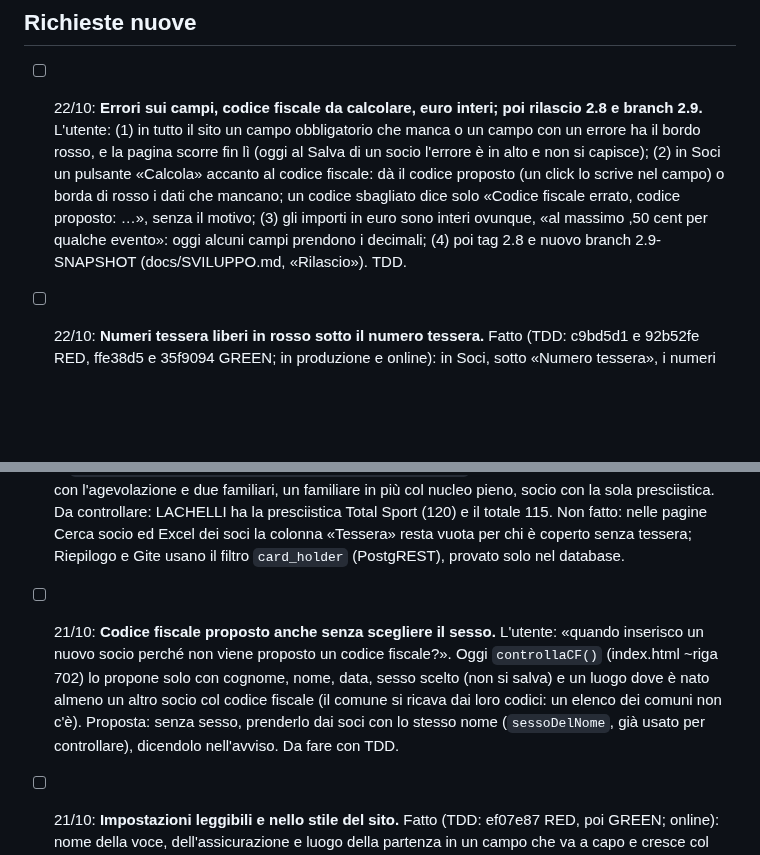
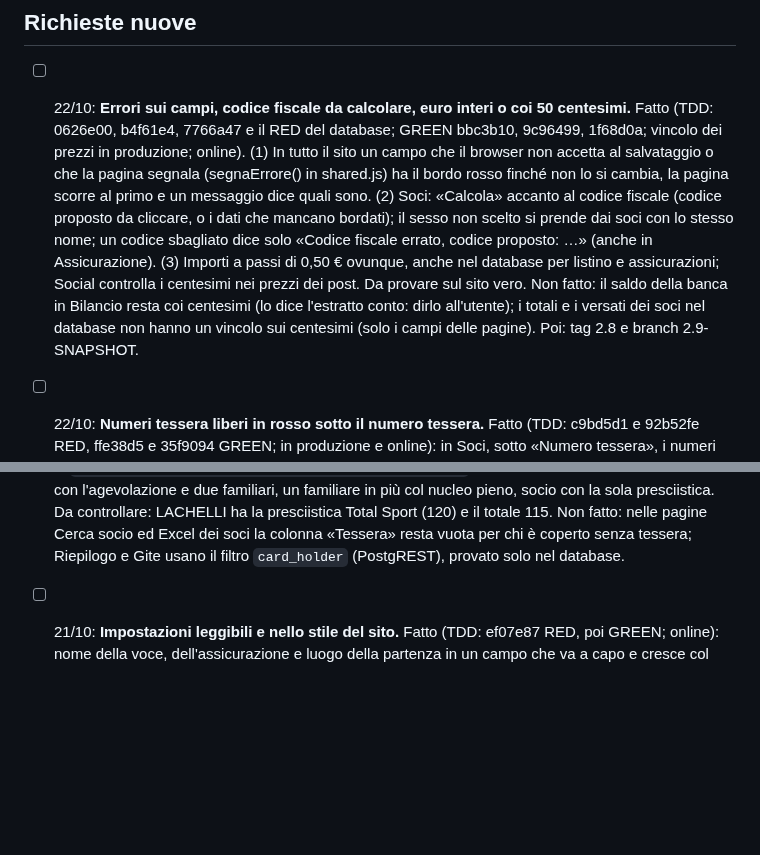
Before and after one commit to Darkglassd3v/sciclub-donbosco, a Markdown page: TODO.md, 2 parts joined by grey strips. Rendered like a GitHub page; blank space fills up the shorter version.

Commit message:
docs: errori sui campi, codice fiscale e importi fatti, in produzione [skip ci]

```diff
--- a/TODO.md
+++ b/TODO.md
@@ -22,14 +22,18 @@
 
 ## Richieste nuove
 
-- [ ] 22/10: **Errori sui campi, codice fiscale da calcolare, euro interi; poi rilascio 2.8 e branch 2.9.**
-      L'utente: (1) in tutto il sito un campo obbligatorio che manca o un campo con un errore ha il
-      bordo rosso, e la pagina scorre fin lì (oggi al Salva di un socio l'errore è in alto e non si
-      capisce); (2) in Soci un pulsante «Calcola» accanto al codice fiscale: dà il codice proposto
-      (un click lo scrive nel campo) o borda di rosso i dati che mancano; un codice sbagliato dice
-      solo «Codice fiscale errato, codice proposto: …», senza il motivo; (3) gli importi in euro sono
-      interi ovunque, «al massimo ,50 cent per qualche evento»: oggi alcuni campi prendono i
-      decimali; (4) poi tag 2.8 e nuovo branch 2.9-SNAPSHOT (docs/SVILUPPO.md, «Rilascio»). TDD.
+- [ ] 22/10: **Errori sui campi, codice fiscale da calcolare, euro interi o coi 50 centesimi.** Fatto
+      (TDD: 0626e00, b4f61e4, 7766a47 e il RED del database; GREEN bbc3b10, 9c96499, 1f68d0a; vincolo
+      dei prezzi in produzione; online). (1) In tutto il sito un campo che il browser non accetta al
+      salvataggio o che la pagina segnala (segnaErrore() in shared.js) ha il bordo rosso finché non lo
+      si cambia, la pagina scorre al primo e un messaggio dice quali sono. (2) Soci: «Calcola» accanto al
+      codice fiscale (codice proposto da cliccare, o i dati che mancano bordati); il sesso non scelto si
+      prende dai soci con lo stesso nome; un codice sbagliato dice solo «Codice fiscale errato, codice
+      proposto: …» (anche in Assicurazione). (3) Importi a passi di 0,50 € ovunque, anche nel database per
+      listino e assicurazioni; Social controlla i centesimi nei prezzi dei post. Da provare sul sito vero.
+      Non fatto: il saldo della banca in Bilancio resta coi centesimi (lo dice l'estratto conto: dirlo
+      all'utente); i totali e i versati dei soci nel database non hanno un vincolo sui centesimi (solo
+      i campi delle pagine). Poi: tag 2.8 e branch 2.9-SNAPSHOT.
 
 - [ ] 22/10: **Numeri tessera liberi in rosso sotto il numero tessera.** Fatto (TDD: c9bd5d1 e 92b52fe RED,
       ffe38d5 e 35f9094 GREEN; in produzione e online): in Soci, sotto «Numero tessera», i numeri che
@@ -54,13 +58,6 @@
       Non fatto: nelle pagine Cerca socio ed Excel dei soci la colonna «Tessera» resta vuota per chi
       è coperto senza tessera; Riepilogo e Gite usano il filtro `card_holder` (PostgREST), provato
       solo nel database.
-
-- [ ] 21/10: **Codice fiscale proposto anche senza scegliere il sesso.** L'utente: «quando inserisco
-      un nuovo socio perché non viene proposto un codice fiscale?». Oggi `controllaCF()`
-      (index.html ~riga 702) lo propone solo con cognome, nome, data, sesso scelto (non si salva) e un
-      luogo dove è nato almeno un altro socio col codice fiscale (il comune si ricava dai loro
-      codici: un elenco dei comuni non c'è). Proposta: senza sesso, prenderlo dai soci con lo stesso
-      nome (`sessoDelNome`, già usato per controllare), dicendolo nell'avviso. Da fare con TDD.
 
 - [ ] 21/10: **Impostazioni leggibili e nello stile del sito.** Fatto (TDD: ef07e87 RED, poi GREEN; online):
       nome della voce, dell'assicurazione e luogo della partenza in un campo che va a capo e cresce col
```
